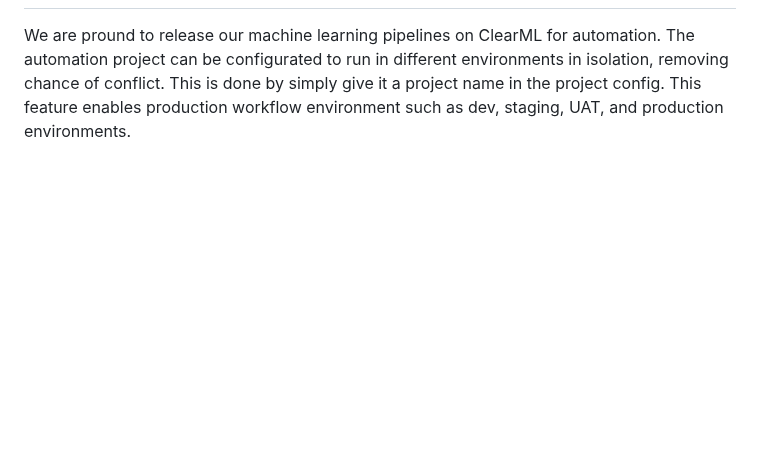
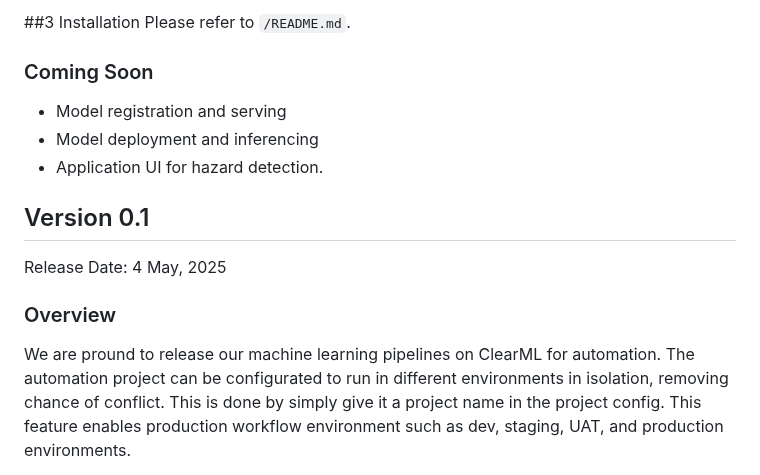
Before and after one commit to mlstudios-ai/SecondSight-MLOps, a Markdown page: docs/release_notes.md, the part around one of its changes. Drawn GitHub-style; blank space fills up the shorter version.

```diff
--- a/docs/release_notes.md
+++ b/docs/release_notes.md
@@ -7,3 +57,15 @@ Release Date: 4 May, 2025<br>
+##3 Installation
+Please refer to `/README.md`.
+
+### Coming Soon
+- Model registration and serving
+- Model deployment and inferencing
+- Application UI for hazard detection.
+
+## Version 0.1<br>
+Release Date: 4 May, 2025<br>
+
+### Overview
 We are pround to release our machine learning pipelines on ClearML for automation. The automation project can be configurated to run in different environments in isolation, removing chance of conflict. This is done by simply give it a project name in the project config. This feature enables production workflow environment such as dev, staging, UAT, and production environments.
 
 The pipelines are geared towards many of machine learning processes through configurable experiements and orchestration. Each ClearML tasks are highly configurable and can be executed indpendently for various experiments. These tasks can be orchestrated in a pipeline for a sequence of machine learning operations, levaraging the way the tasks are designed.
```
Also changed, not shown: other parts of docs/release_notes.md (+58 -8 lines).
